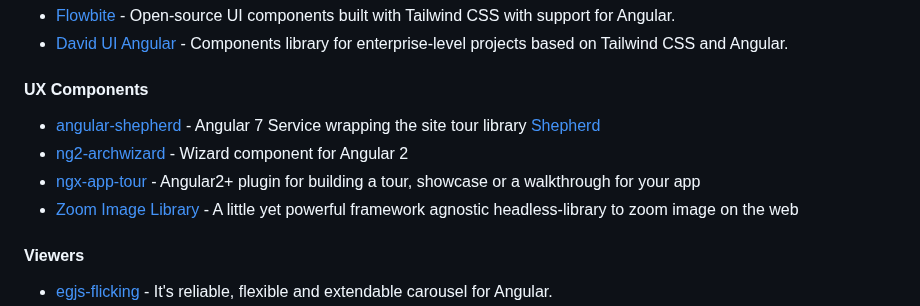
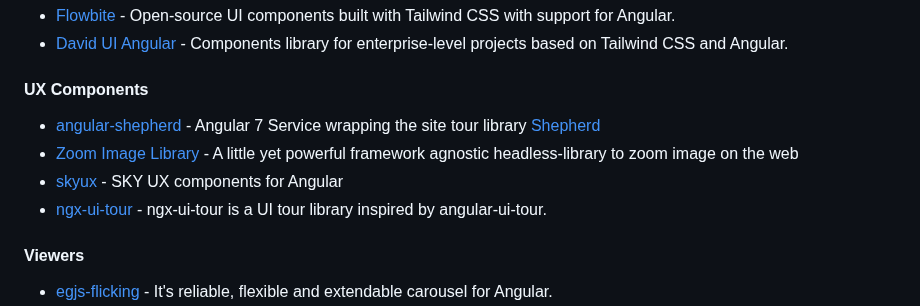
Before and after one commit to Eleven-Pigs/My-first_experience-angular-project, a Markdown page: README.md, the part around the change. Drawn GitHub-style.

Commit message:
fix: ux section (#526)

```diff
--- a/README.md
+++ b/README.md
@@ -650,10 +650,10 @@ Table of contents:
 
 #### UX Components
 
-* [angular-shepherd](https://github.com/shipshapecode/angular-shepherd) - Angular 7 Service wrapping the site tour library [Shepherd](https://github.com/shipshapecode/shepherd)
-* [ng2-archwizard](https://github.com/madoar/ng2-archwizard) - Wizard component for Angular 2
-* [ngx-app-tour](https://github.com/hamdiwanis/ngx-app-tour) - Angular2+ plugin for building a tour, showcase or a walkthrough for your app
+* [angular-shepherd](https://github.com/shepherd-pro/angular-shepherd) - Angular 7 Service wrapping the site tour library [Shepherd](https://github.com/shepherd-pro/shepherd)
 * [Zoom Image Library](https://willnguyen1312.github.io/zoom-image) - A little yet powerful framework agnostic headless-library to zoom image on the web
+* [skyux](https://github.com/blackbaud/skyux) - SKY UX components for Angular
+* [ngx-ui-tour](https://github.com/hakimio/ngx-ui-tour) - ngx-ui-tour is a UI tour library inspired by angular-ui-tour.
 
 #### Viewers
 
```
